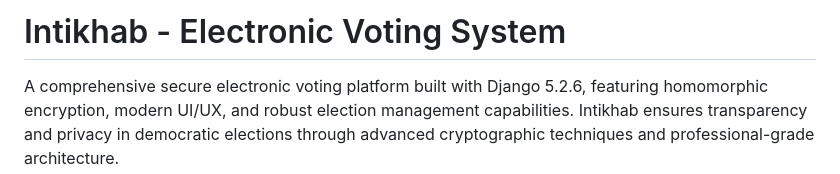
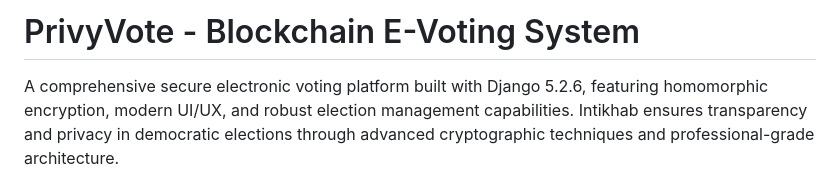
Before and after one commit to kannasgit/PrivyVote-Decentralized-E-VOTING-System, a Markdown page: README.md, the part around the change. GitHub-like rendering.

Commit message:
Rename project to PrivyVote and update description
Updated project name and description in README.

```diff
--- a/README.md
+++ b/README.md
@@ -1,4 +1,4 @@
-# Intikhab - Electronic Voting System
+# PrivyVote - Blockchain E-Voting System
 
 A comprehensive secure electronic voting platform built with Django 5.2.6, featuring homomorphic encryption, modern UI/UX, and robust election management capabilities. Intikhab ensures transparency and privacy in democratic elections through advanced cryptographic techniques and professional-grade architecture.
 
```
